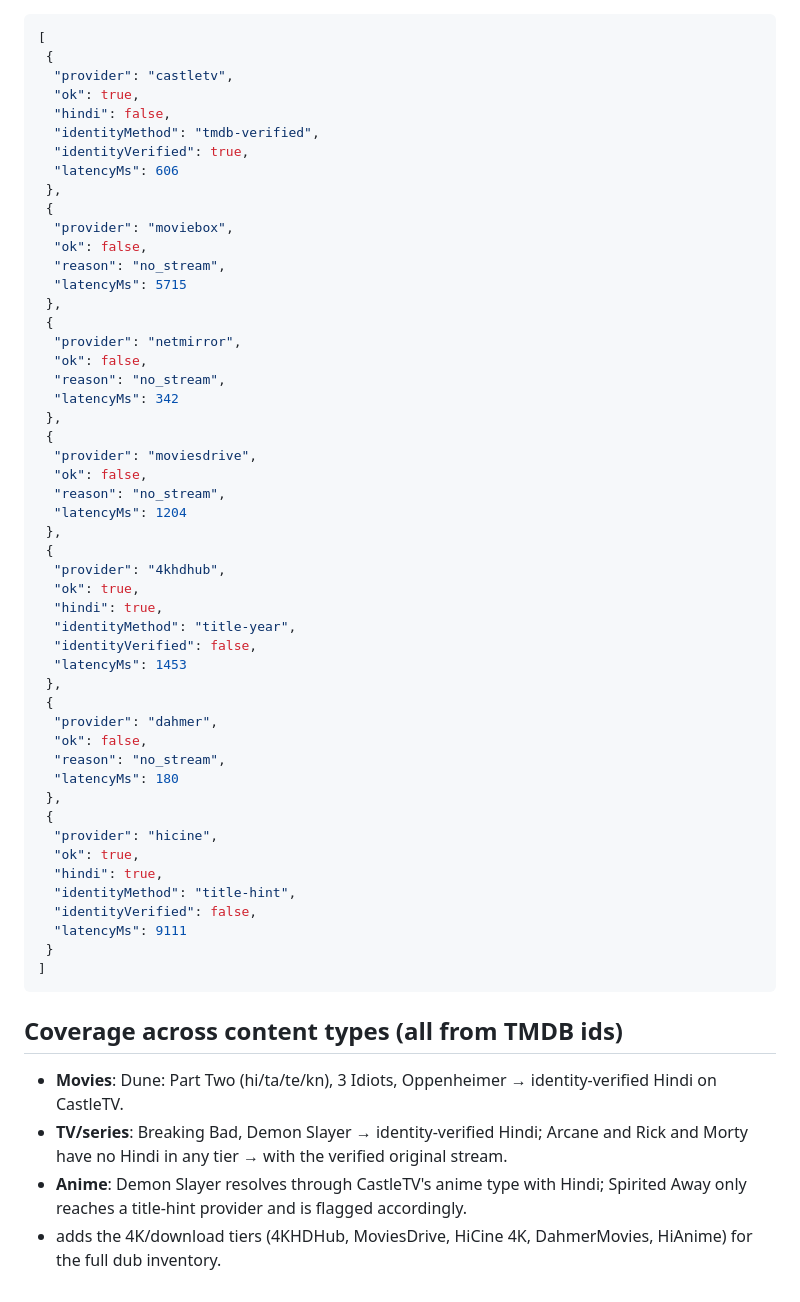
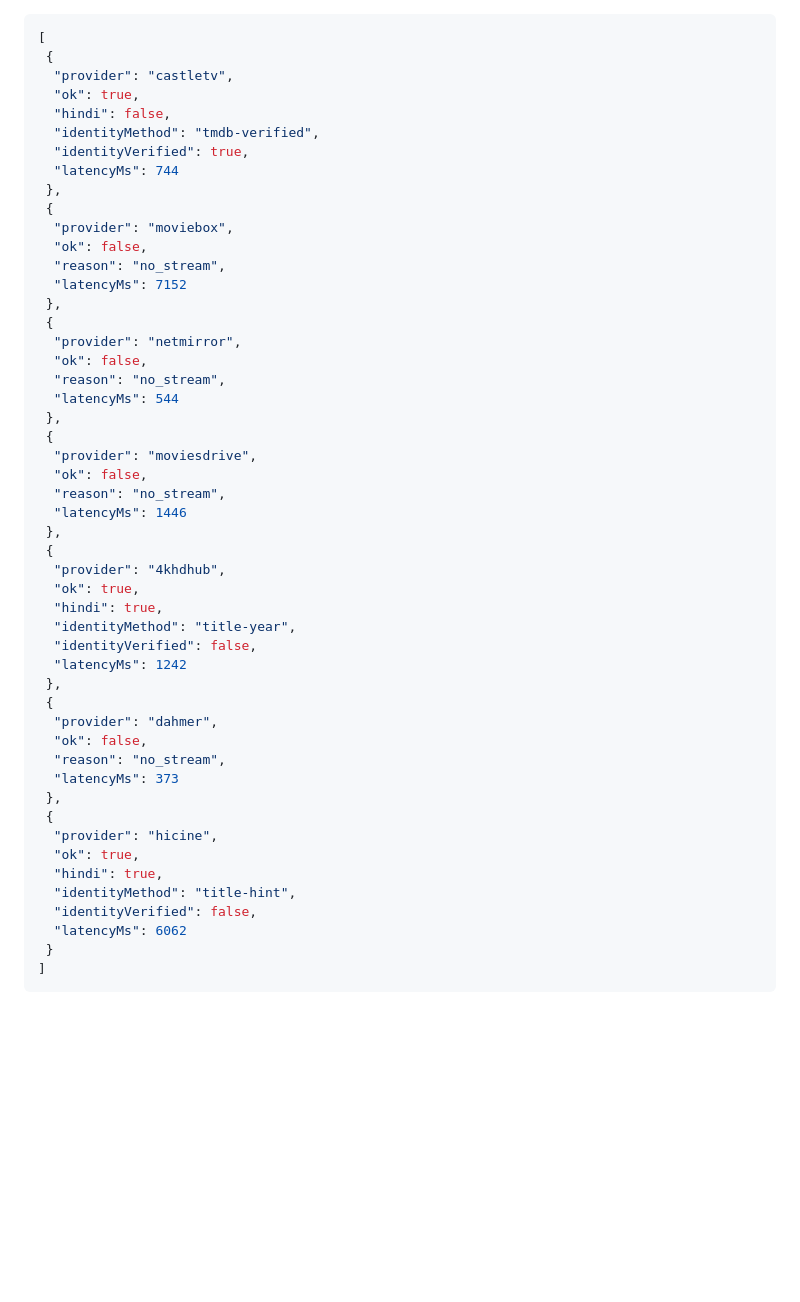
Before and after one commit to themithology/Proxy, a Markdown page: diagnostics/hindi-dub-live.md, the part around one of its changes. Rendered like a GitHub page; blank space fills up the shorter version.

````diff
--- a/diagnostics/hindi-dub-live.md
+++ b/diagnostics/hindi-dub-live.md
@@ -36,25 +43,25 @@ Every request below started from a **TMDB id** and resolved metadata (title, ori
   "hindi": false,
   "identityMethod": "tmdb-verified",
   "identityVerified": true,
-  "latencyMs": 606
+  "latencyMs": 744
  },
  {
   "provider": "moviebox",
   "ok": false,
   "reason": "no_stream",
-  "latencyMs": 5715
+  "latencyMs": 7152
  },
  {
   "provider": "netmirror",
   "ok": false,
   "reason": "no_stream",
-  "latencyMs": 342
+  "latencyMs": 544
  },
  {
   "provider": "moviesdrive",
   "ok": false,
   "reason": "no_stream",
-  "latencyMs": 1204
+  "latencyMs": 1446
  },
  {
   "provider": "4khdhub",
@@ -62,13 +69,13 @@ Every request below started from a **TMDB id** and resolved metadata (title, ori
   "hindi": true,
   "identityMethod": "title-year",
   "identityVerified": false,
-  "latencyMs": 1453
+  "latencyMs": 1242
  },
  {
   "provider": "dahmer",
   "ok": false,
   "reason": "no_stream",
-  "latencyMs": 180
+  "latencyMs": 373
  },
  {
   "provider": "hicine",
@@ -76,14 +83,7 @@ Every request below started from a **TMDB id** and resolved metadata (title, ori
   "hindi": true,
   "identityMethod": "title-hint",
   "identityVerified": false,
-  "latencyMs": 9111
+  "latencyMs": 6062
  }
 ]
 ```
-
-## Coverage across content types (all from TMDB ids)
-
-- **Movies**: Dune: Part Two (hi/ta/te/kn), 3 Idiots, Oppenheimer → identity-verified Hindi on CastleTV.
-- **TV/series**: Breaking Bad, Demon Slayer → identity-verified Hindi; Arcane and Rick and Morty have no Hindi in any tier →  with the verified original stream.
-- **Anime**: Demon Slayer resolves through CastleTV's anime type with Hindi; Spirited Away only reaches a title-hint provider and is flagged accordingly.
--  adds the 4K/download tiers (4KHDHub, MoviesDrive, HiCine 4K, DahmerMovies, HiAnime) for the full dub inventory.
````
Also changed, not shown: other parts of diagnostics/hindi-dub-live.md (+24 -17 lines), README.md (+1 -0 lines).
